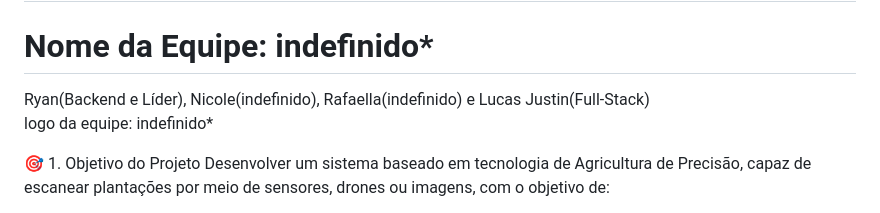
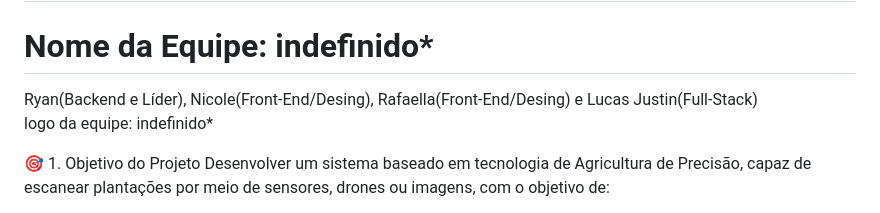
Before and after one commit to nicolevbarbosa-maker/Projeto-indefinido, a Markdown page: README.md, the part around the change. GitHub-like rendering.

```diff
--- a/README.md
+++ b/README.md
@@ -1,7 +1,7 @@
 # Projeto-Agricultura de Precisão: escanear plantações identificando pragas
 
 # Nome da Equipe: indefinido*
-Ryan(Backend e Líder), Nicole(indefinido), Rafaella(indefinido) e Lucas Justin(Full-Stack)<br>
+Ryan(Backend e Líder), Nicole(Front-End/Desing), Rafaella(Front-End/Desing) e Lucas Justin(Full-Stack)<br>
 logo da equipe: indefinido*
 
 🎯 1. Objetivo do Projeto
```
